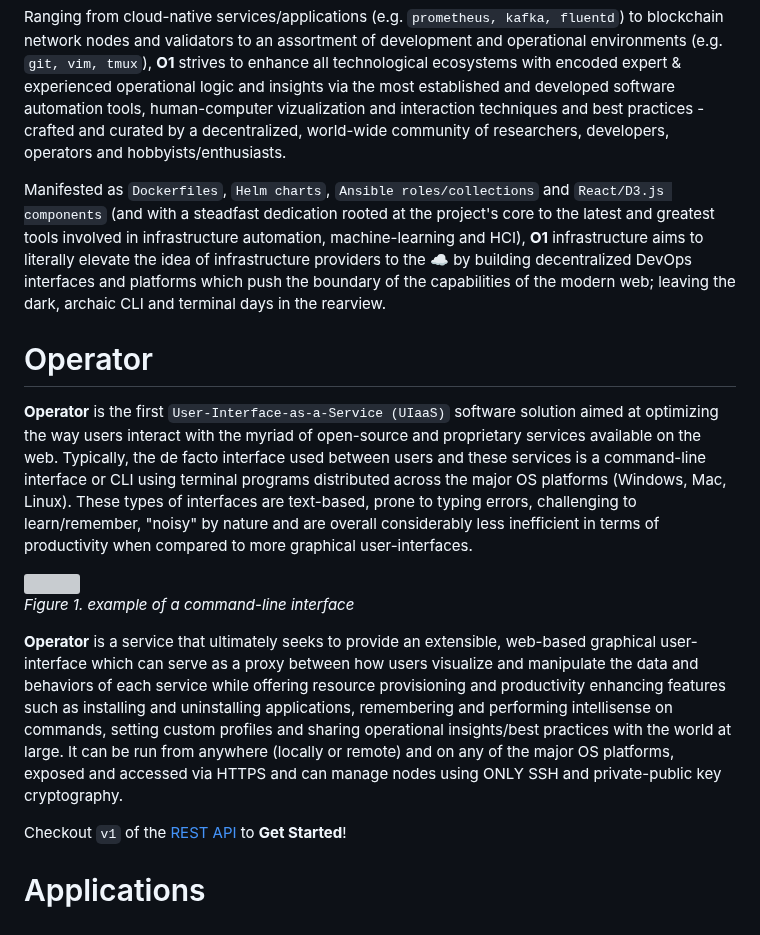
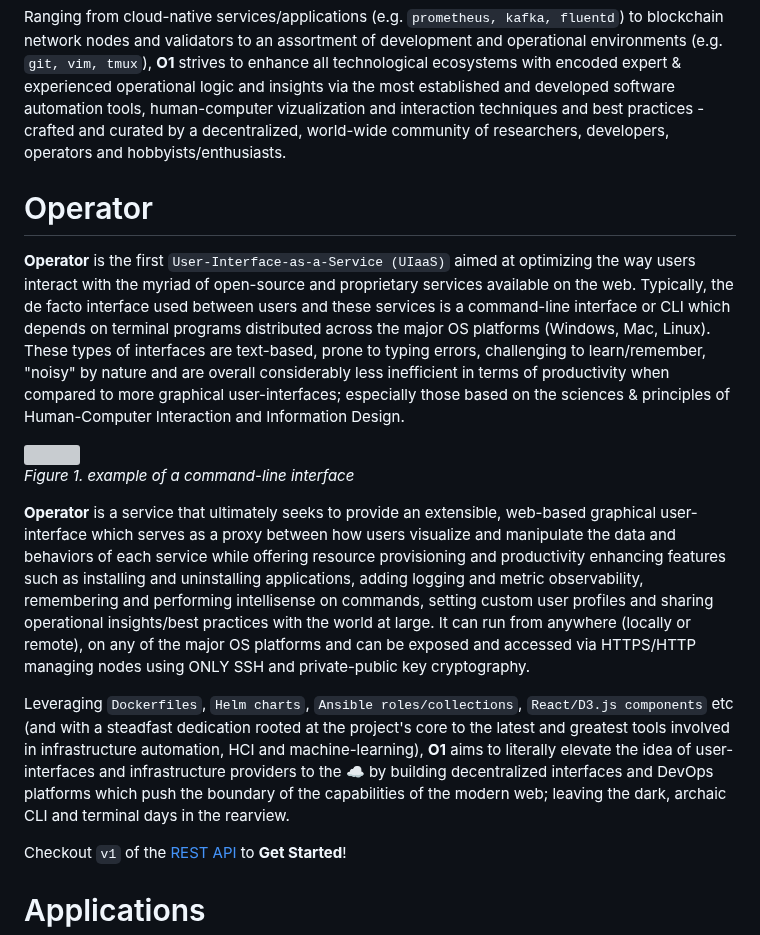
Before and after one commit to O1ahmad/operator, a Markdown page: README.md, the part around one of its changes. Rendered like a GitHub page; grey boxes are pictures that could not be loaded.

```diff
--- a/README.md
+++ b/README.md
@@ -15,17 +15,17 @@
 
 Ranging from cloud-native services/applications (e.g. `prometheus, kafka, fluentd`) to blockchain network nodes and validators to an assortment of development and operational environments (e.g. `git, vim, tmux`), **O1** strives to enhance all technological ecosystems with encoded expert & experienced operational logic and insights via the most established and developed software automation tools, human-computer vizualization and interaction techniques and best practices - crafted and curated by a decentralized, world-wide community of researchers, developers, operators and hobbyists/enthusiasts.
 
-Manifested as `Dockerfiles`, `Helm charts`, `Ansible roles/collections` and `React/D3.js components` (and with a steadfast dedication rooted at the project's core to the latest and greatest tools involved in infrastructure automation, machine-learning and HCI), **O1** infrastructure aims to literally elevate the idea of infrastructure providers to the :cloud: by building decentralized DevOps interfaces and platforms which push the boundary of the capabilities of the modern web; leaving the dark, archaic CLI and terminal days in the rearview.
-
 # Operator
 
-**Operator** is the first `User-Interface-as-a-Service (UIaaS)` software solution aimed at optimizing the way users interact with the myriad of open-source and proprietary services available on the web. Typically, the de facto interface used between users and these services is a command-line interface or CLI using terminal programs distributed across the major OS platforms (Windows, Mac, Linux). These types of interfaces are text-based, prone to typing errors, challenging to learn/remember, "noisy" by nature and are overall considerably less inefficient in terms of productivity when compared to more graphical user-interfaces.
+**Operator** is the first `User-Interface-as-a-Service (UIaaS)` aimed at optimizing the way users interact with the myriad of open-source and proprietary services available on the web. Typically, the de facto interface used between users and these services is a command-line interface or CLI which depends on terminal programs distributed across the major OS platforms (Windows, Mac, Linux). These types of interfaces are text-based, prone to typing errors, challenging to learn/remember, "noisy" by nature and are overall considerably less inefficient in terms of productivity when compared to more graphical user-interfaces; especially those based on the sciences & principles of Human-Computer Interaction and Information Design.
 
 <img src="https://miro.medium.com/max/786/1*4jGCY6YznCuRlYiLPaL27A.webp">
 
 *Figure 1. example of a command-line interface*
 
-**Operator** is a service that ultimately seeks to provide an extensible, web-based graphical user-interface which can serve as a proxy between how users visualize and manipulate the data and behaviors of each service while offering resource provisioning and productivity enhancing features such as installing and uninstalling applications, remembering and performing intellisense on commands, setting custom profiles and sharing operational insights/best practices with the world at large. It can be run from anywhere (locally or remote) and on any of the major OS platforms, exposed and accessed via HTTPS and can manage nodes using ONLY SSH and private-public key cryptography.
+**Operator** is a service that ultimately seeks to provide an extensible, web-based graphical user-interface which serves as a proxy between how users visualize and manipulate the data and behaviors of each service while offering resource provisioning and productivity enhancing features such as installing and uninstalling applications, adding logging and metric observability, remembering and performing intellisense on commands, setting custom user profiles and sharing operational insights/best practices with the world at large. It can run from anywhere (locally or remote), on any of the major OS platforms and can be exposed and accessed via HTTPS/HTTP managing nodes using ONLY SSH and private-public key cryptography.
+
+Leveraging `Dockerfiles`, `Helm charts`, `Ansible roles/collections`, `React/D3.js components` etc (and with a steadfast dedication rooted at the project's core to the latest and greatest tools involved in infrastructure automation, HCI and machine-learning), **O1** aims to literally elevate the idea of user-interfaces and infrastructure providers to the :cloud: by building decentralized interfaces and DevOps platforms which push the boundary of the capabilities of the modern web; leaving the dark, archaic CLI and terminal days in the rearview.
 
 Checkout `v1` of the [REST API](https://github.com/0x0I/operator/tree/master/examples/v1) to **Get Started**!
 
```
Also changed, not shown: other parts of README.md (+1 -0 lines).
